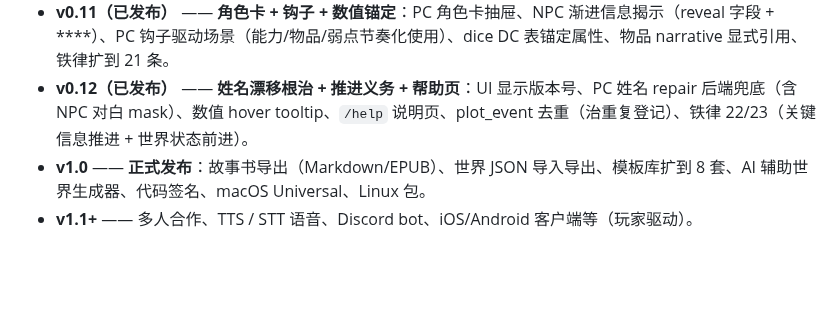
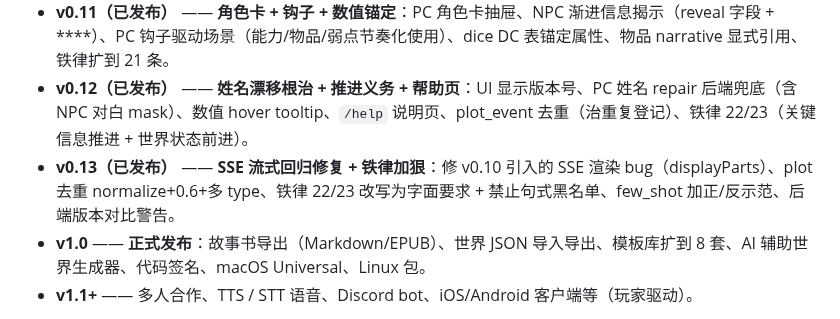
Before and after one commit to b31o8321/dzmm, a Markdown page: README.md, the part around the change. GitHub-like rendering; blank space fills up the shorter version.

```diff
--- a/README.md
+++ b/README.md
@@ -145,6 +145,7 @@ Pushing a `v*` tag (e.g. `v0.7`) triggers `.github/workflows/release.yml` which
 - **v0.10（已发布）** —— **实玩反馈统一优化**：4 新标签（say / pc_action / hidden_event / scene_shift）、闭合标签错拼容错、隐性事件带引信、PC 身份铁钉、NPC 自动登记 NER 兜底、speaker 分气泡、事件详情 dialog、存档导出 JSON/MD、Enter 发送、prompt 铁律扩到 19 条 + 描写丰度 + 双视角解读。
 - **v0.11（已发布）** —— **角色卡 + 钩子 + 数值锚定**：PC 角色卡抽屉、NPC 渐进信息揭示（reveal 字段 + ****）、PC 钩子驱动场景（能力/物品/弱点节奏化使用）、dice DC 表锚定属性、物品 narrative 显式引用、铁律扩到 21 条。
 - **v0.12（已发布）** —— **姓名漂移根治 + 推进义务 + 帮助页**：UI 显示版本号、PC 姓名 repair 后端兜底（含 NPC 对白 mask）、数值 hover tooltip、`/help` 说明页、plot_event 去重（治重复登记）、铁律 22/23（关键信息推进 + 世界状态前进）。
+- **v0.13（已发布）** —— **SSE 流式回归修复 + 铁律加狠**：修 v0.10 引入的 SSE 渲染 bug（displayParts）、plot 去重 normalize+0.6+多 type、铁律 22/23 改写为字面要求 + 禁止句式黑名单、few_shot 加正/反示范、后端版本对比警告。
 - **v1.0** —— **正式发布**：故事书导出（Markdown/EPUB）、世界 JSON 导入导出、模板库扩到 8 套、AI 辅助世界生成器、代码签名、macOS Universal、Linux 包。
 - **v1.1+** —— 多人合作、TTS / STT 语音、Discord bot、iOS/Android 客户端等（玩家驱动）。
 
```
Also changed, not shown: CHANGELOG.md (+29 -0 lines).
